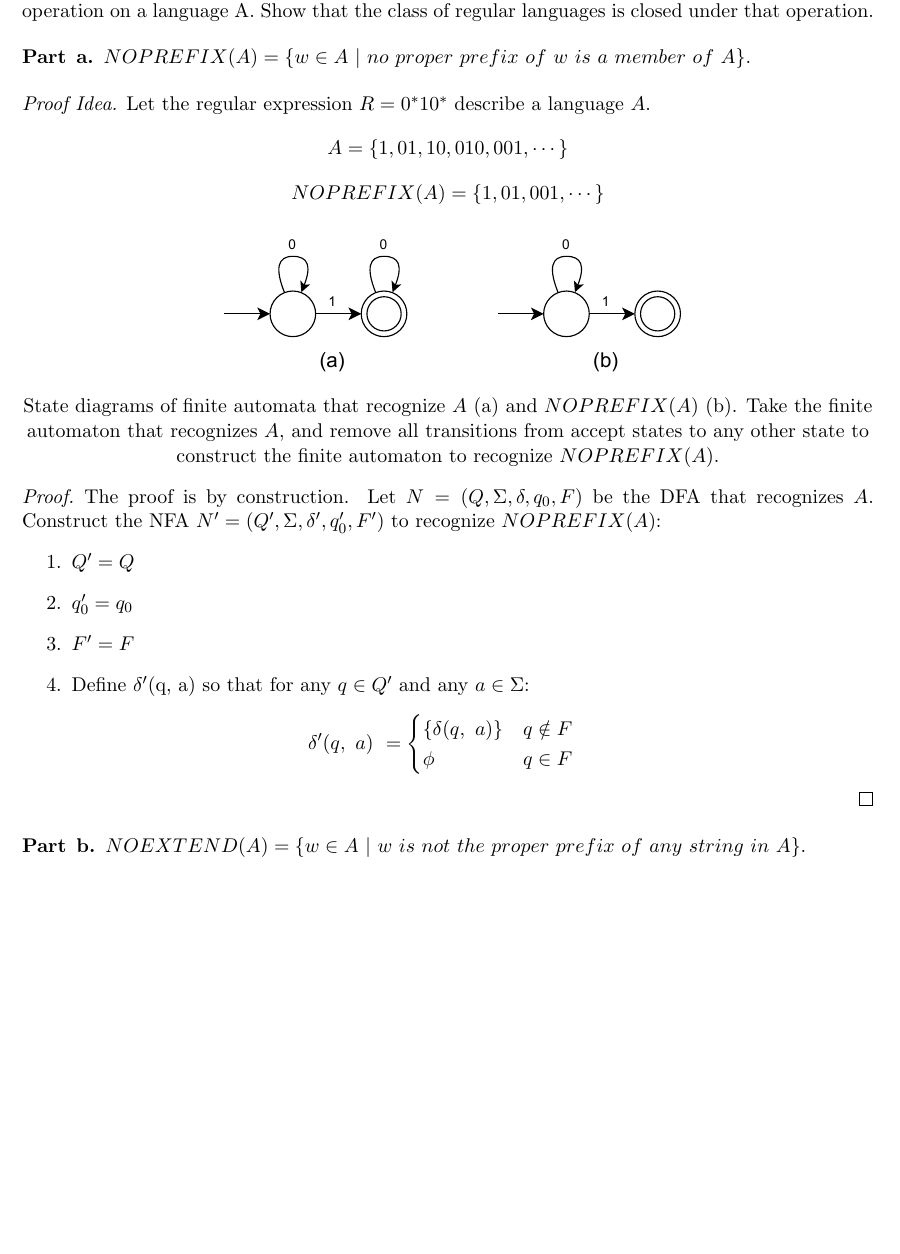
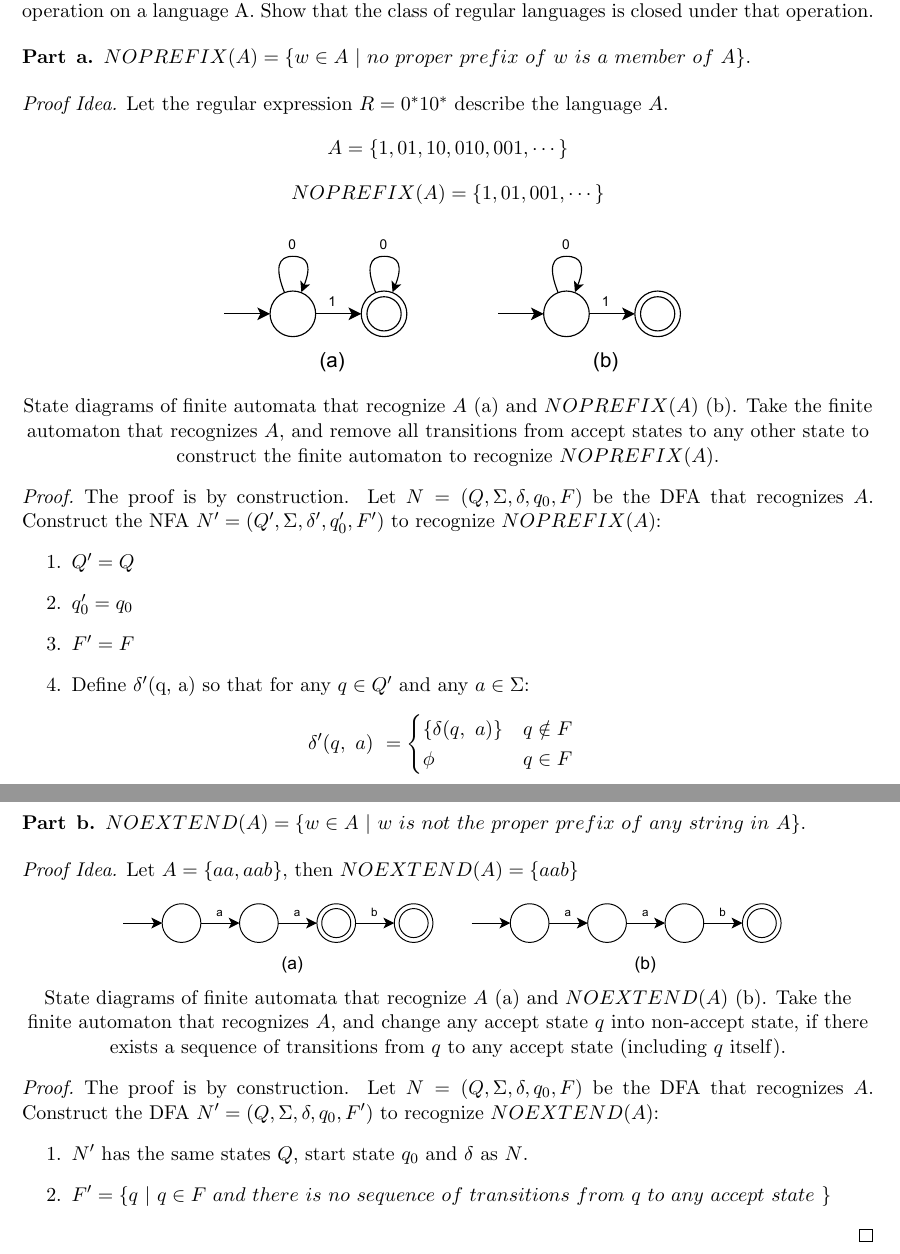
Before and after one commit to mehshan/tcs, a LaTeX document (Introduction.to.the.Theory.of.Computation.3e/Problem1.40.tex): part of the page before the commit and two parts of pages 1 and 2 of 2 after it, the two joined at a grey line, cut so that both start at the same text, the shorter picture padded with empty space. Compiled offline with pdfLaTeX.

Commit message:
Problem 1.40 b

```diff
--- a/Introduction.to.the.Theory.of.Computation.3e/Problem1.40.tex
+++ b/Introduction.to.the.Theory.of.Computation.3e/Problem1.40.tex
@@ -44,7 +44,7 @@ $NOPREFIX(A) = \{ w \in A \ | \ no \ proper \ prefix \ of \ w \ is \ a \ member
 \end{problem}
 
 \begin{idea}
-Let the regular expression $R=0^{*}10^{*}$ describe a language $A$.
+Let the regular expression $R=0^{*}10^{*}$ describe the language $A$.
 \[ A = \{ 1, 01, 10, 010, 001, \cdots \} \]
 \[ NOPREFIX(A) = \{ 1, 01, 001, \cdots \} \]
 \begin{center}
@@ -72,4 +74,18 @@ $\displaystyle \delta'( q,\ a) \ =\begin{cases}
 $NOEXTEND(A) = \{ w \in A \ | \ w \ is \ not \ the \ proper \ prefix \ of \ any \ string \ in \ A \}.$
 \end{problem}
 
+\begin{idea}
+Let $A = \{ aa, aab \}$, then $NOEXTEND(A) = \{ aab \}$
+\begin{center}
+\includegraphics[scale=0.8]{Figures/Problem1.40b.pdf} \\
+State diagrams of finite automata that recognize $A$ (a) and $NOEXTEND(A)$ (b). Take the finite automaton that recognizes $A$, and change any accept state $q$ into non-accept state, if there exists a sequence of transitions from $q$ to any accept state (including $q$ itself).
+\end{center}\end{idea}
+
+\begin{proof}
+The proof is by construction. Let $N = (Q, \Sigma, \delta, q_{0}, F)$ be the DFA that recognizes $A$. Construct the DFA $N' = (Q, \Sigma, \delta, q_{0}, F')$ to recognize $NOEXTEND(A)$:
+\begin{enumerate}
+\item $N'$ has the same states $Q$, start state $q_{0}$ and $\delta$ as $N$.
+\item $F' = \{ q \ | \ q \in F \ and \ there \ is \ no \ sequence \ of \ transitions \ from \ q \ to \ any \ accept \ state \ \}$
+\end{enumerate}
+\end{proof}
 \end{document}
```
Also changed, not shown: Introduction.to.the.Theory.of.Computation.3e/Figures/Problem1.40b.pdf (added), Introduction.to.the.Theory.of.Computation.3e/Problem1.40.pdf, Introduction.to.the.Theory.of.Computation.3e/Problem1.40.tex (2 more changed lines), 1 other file.
